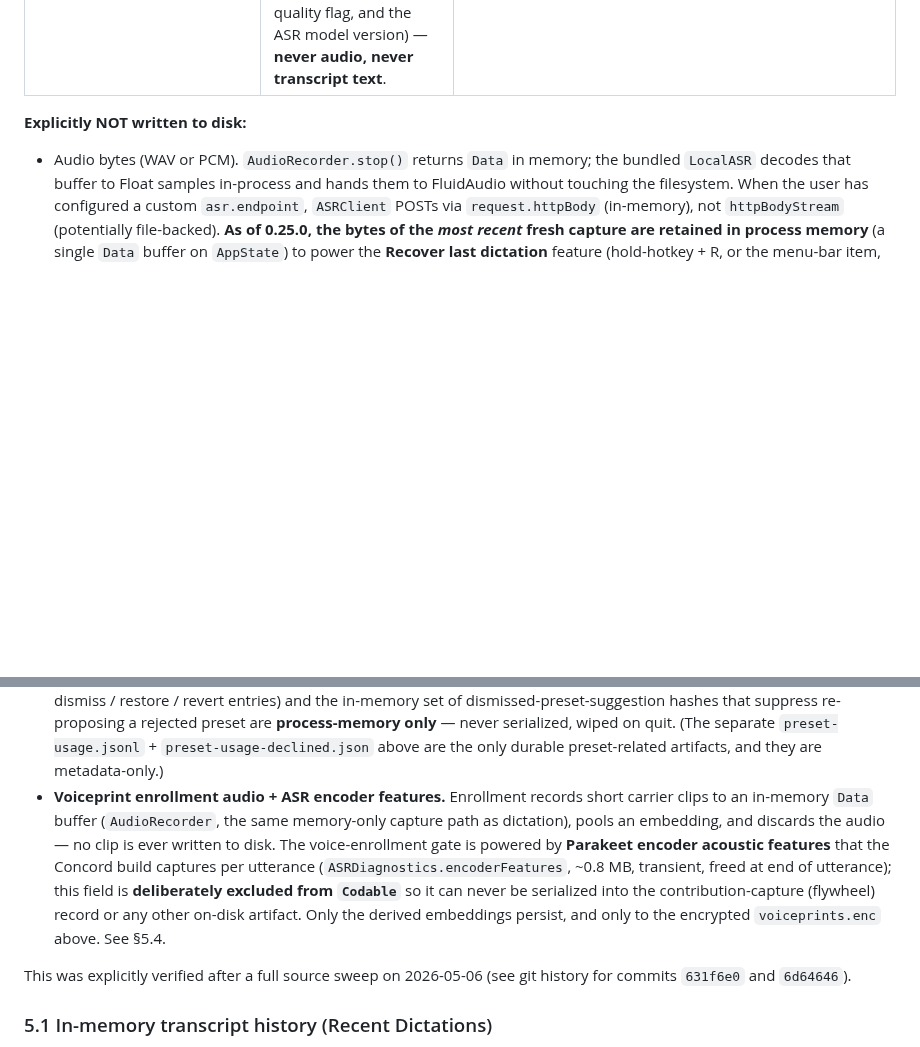
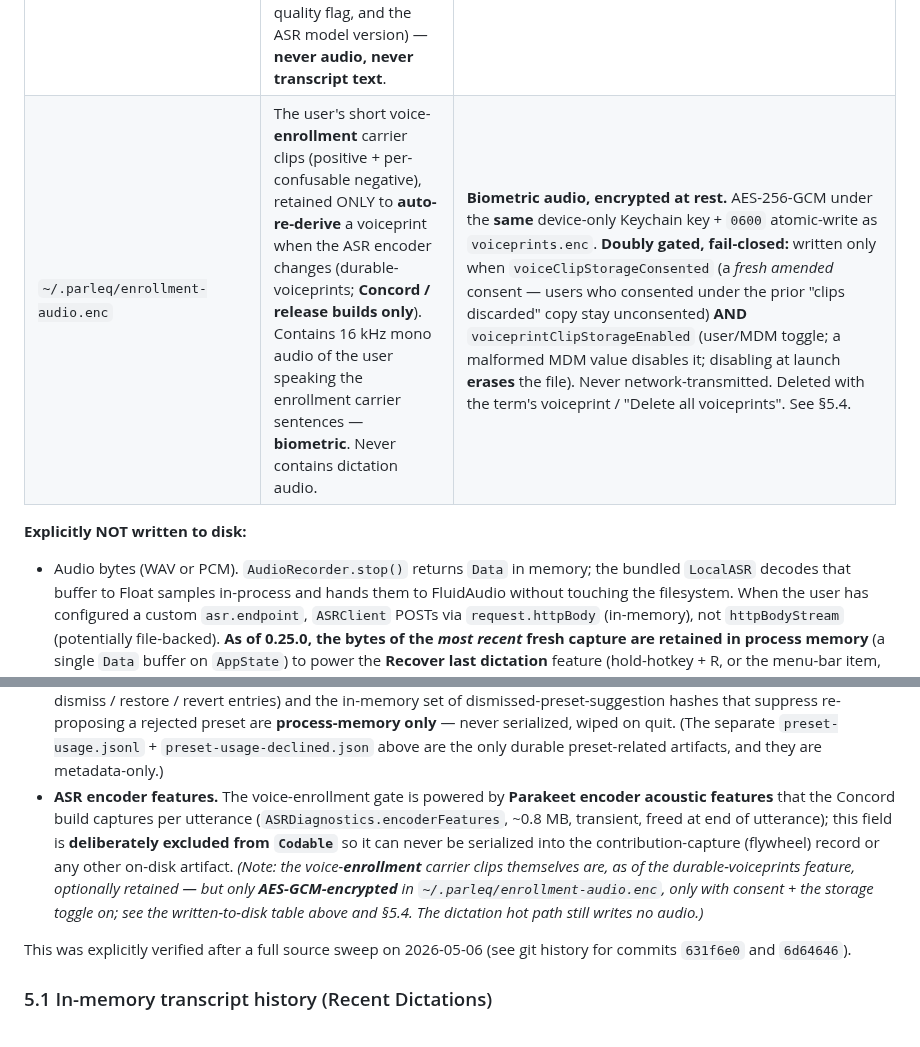
Before and after one commit to parleq/parleq-speech, a Markdown page: docs/SECURITY_REVIEW.md, 2 parts joined by grey strips. Drawn GitHub-style; blank space fills up the shorter version.

Commit message:
docs(voiceprint): disclose encrypted enrollment-audio store (SECURITY_REVIEW + invariant #1 amendment)
Co-Authored-By: Claude Opus 4.8 (1M context) <noreply@anthropic.com>

```diff
--- a/docs/SECURITY_REVIEW.md
+++ b/docs/SECURITY_REVIEW.md
@@ -249,6 +249,7 @@ Parleq writes the following files. Audited against the enterprise rule "no input
 | `~/Library/Application Support/FluidAudio/Models/` | Downloaded Parakeet TDT v3 + CTC vocab encoder model weights. | Public model artifacts, not user data. |
 | `~/Library/Application Support/Parleq/models/` | On-device cleanup model weights (Gemma 4 E4B QAT 4-bit, `mlx-community/gemma-4-E4B-it-qat-4bit`). Present only when the user has downloaded the model. Not user data. Removed via Settings → Cleanup → Remove model. | Public model artifacts, not user data. |
 | `~/.parleq/voiceprints.enc` | Per-term **voiceprints** for the opt-in voice-enrollment acoustic-disambiguation feature (**Concord / release builds only**; the public OSS build has no enrollment feature and never writes this file). Contents are **derived acoustic embeddings only** (`VoiceprintTemplate`: term ID, a pooled float centroid, per-confusable negative centroids, dimensionality, a quality flag, and the ASR model version) — **never audio, never transcript text**. | **Biometric data, encrypted at rest.** AES-256-GCM (CryptoKit) under a random 256-bit key held in the Keychain (`kSecAttrAccessibleAfterFirstUnlockThisDeviceOnly` — device-only, **non-synchronizable**, never iCloud-routed). File written `0600` via a same-mode temp + atomic replace. Opt-in (gated on `voiceEnrollmentConsented`, off by default — recording never starts before explicit in-wizard consent), on-device, and deletable anytime (per-term **Remove voiceprint** or **Delete all voiceprints**; deleting the last one removes the file). See §5.4. |
+| `~/.parleq/enrollment-audio.enc` | The user's short voice-**enrollment** carrier clips (positive + per-confusable negative), retained ONLY to **auto-re-derive** a voiceprint when the ASR encoder changes (durable-voiceprints; **Concord / release builds only**). Contains 16 kHz mono audio of the user speaking the enrollment carrier sentences — **biometric**. Never contains dictation audio. | **Biometric audio, encrypted at rest.** AES-256-GCM under the **same** device-only Keychain key + `0600` atomic-write as `voiceprints.enc`. **Doubly gated, fail-closed:** written only when `voiceClipStorageConsented` (a *fresh amended* consent — users who consented under the prior "clips discarded" copy stay unconsented) **AND** `voiceprintClipStorageEnabled` (user/MDM toggle; a malformed MDM value disables it; disabling at launch **erases** the file). Never network-transmitted. Deleted with the term's voiceprint / "Delete all voiceprints". See §5.4. |
 
 **Explicitly NOT written to disk:**
 - Audio bytes (WAV or PCM). `AudioRecorder.stop()` returns `Data` in memory; the bundled `LocalASR` decodes that buffer to Float samples in-process and hands them to FluidAudio without touching the filesystem. When the user has configured a custom `asr.endpoint`, `ASRClient` POSTs via `request.httpBody` (in-memory), not `httpBodyStream` (potentially file-backed). **As of 0.25.0, the bytes of the *most recent* fresh capture are retained in process memory** (a single `Data` buffer on `AppState`) to power the **Recover last dictation** feature (hold-hotkey + R, or the menu-bar item, re-runs ASR + cleanup on that buffer). This is a deliberate, disclosed extension of the audio retention profile: still **in-memory only — never written to disk**, overwritten by the next fresh capture, and wiped on app quit. Refine turns don't overwrite it; a dead/silent capture is never retained.
@@ -257,7 +258,7 @@ Parleq writes the following files. Audited against the enterprise rule "no input
 - Reference-window captures. PNG screenshots + OCR'd text from Reference Windows (and any attached file/clipboard content) live in process memory for the duration of one dictation and are released on accept/cancel — never written to disk, never cached between sessions.
 - Correction journal and learned-changes store (§5.2). Even when "learn from corrections" is enabled, the correction ring and the learned-changes store are held entirely in process memory — **never written to disk**. Cleared on app quit, like Recent Dictations text. The only durable output is the learned dictionary terms, which are written to the existing `~/.parleq/config.json` — the same file that holds hand-added dictionary terms.
 - Learned **activity log** + **dismissed-preset hashes** (`LearnedStore.swift`). The unified Recent Activity ring (accept / dismiss / restore / revert entries) and the in-memory set of dismissed-preset-suggestion hashes that suppress re-proposing a rejected preset are **process-memory only** — never serialized, wiped on quit. (The separate `preset-usage.jsonl` + `preset-usage-declined.json` above are the only durable preset-related artifacts, and they are metadata-only.)
-- **Voiceprint enrollment audio + ASR encoder features.** Enrollment records short carrier clips to an in-memory `Data` buffer (`AudioRecorder`, the same memory-only capture path as dictation), pools an embedding, and discards the audio — no clip is ever written to disk. The voice-enrollment gate is powered by **Parakeet encoder acoustic features** that the Concord build captures per utterance (`ASRDiagnostics.encoderFeatures`, ~0.8 MB, transient, freed at end of utterance); this field is **deliberately excluded from `Codable`** so it can never be serialized into the contribution-capture (flywheel) record or any other on-disk artifact. Only the derived embeddings persist, and only to the encrypted `voiceprints.enc` above. See §5.4.
+- **ASR encoder features.** The voice-enrollment gate is powered by **Parakeet encoder acoustic features** that the Concord build captures per utterance (`ASRDiagnostics.encoderFeatures`, ~0.8 MB, transient, freed at end of utterance); this field is **deliberately excluded from `Codable`** so it can never be serialized into the contribution-capture (flywheel) record or any other on-disk artifact. *(Note: the voice-**enrollment** carrier clips themselves are, as of the durable-voiceprints feature, optionally retained — but only **AES-GCM-encrypted** in `~/.parleq/enrollment-audio.enc`, only with consent + the storage toggle on; see the written-to-disk table above and §5.4. The dictation hot path still writes no audio.)*
 
 This was explicitly verified after a full source sweep on 2026-05-06 (see git history for commits `631f6e0` and `6d64646`).
 
```
Also changed, not shown: CLAUDE.md (+1 -1 lines).
